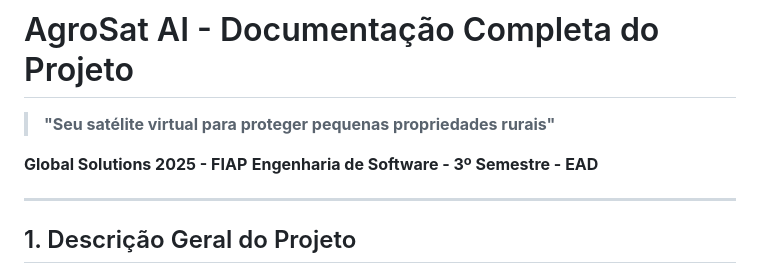
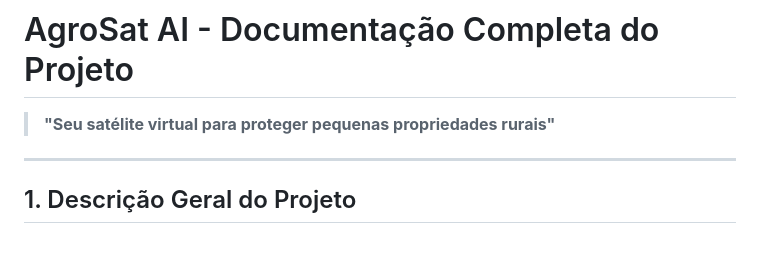
Before and after one commit to LuzYaga/GlobalSolutions, a Markdown page: docs/README.md, the part around the change. Rendered like a GitHub page; blank space fills up the shorter version.

```diff
--- a/docs/README.md
+++ b/docs/README.md
@@ -1,9 +1,6 @@
 # AgroSat AI - Documentação Completa do Projeto
 
 > **"Seu satélite virtual para proteger pequenas propriedades rurais"**
-
-**Global Solutions 2025 - FIAP**
-**Engenharia de Software - 3º Semestre - EAD**
 
 ---
 
```
